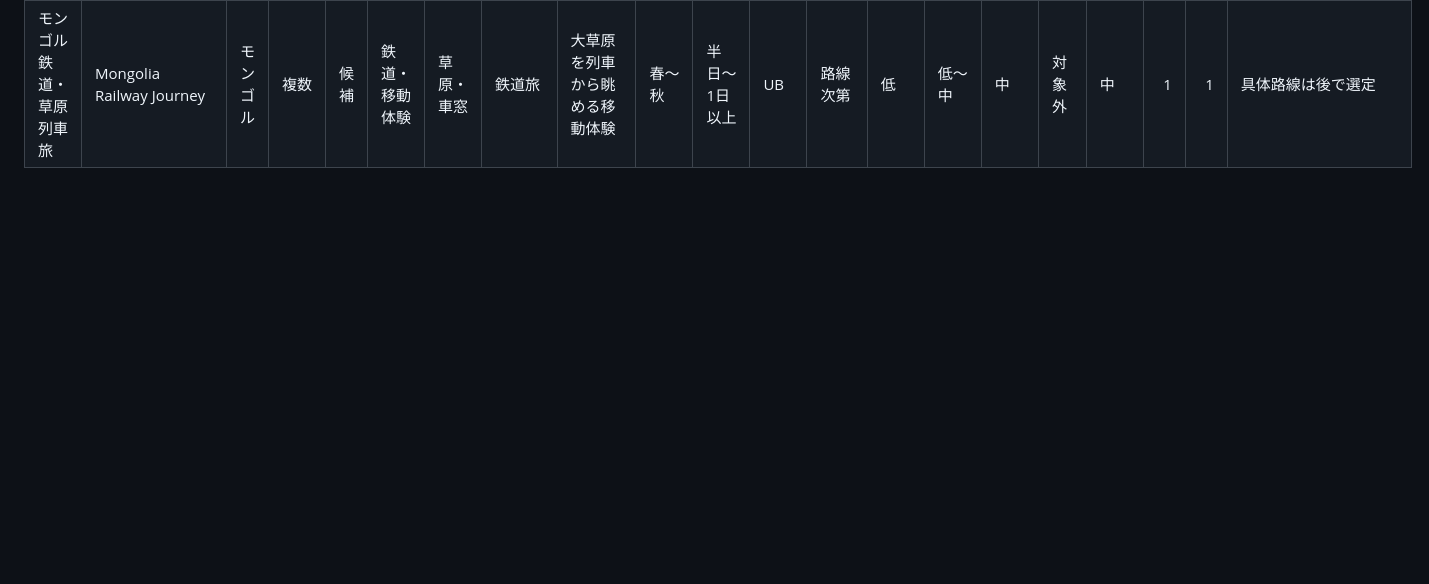
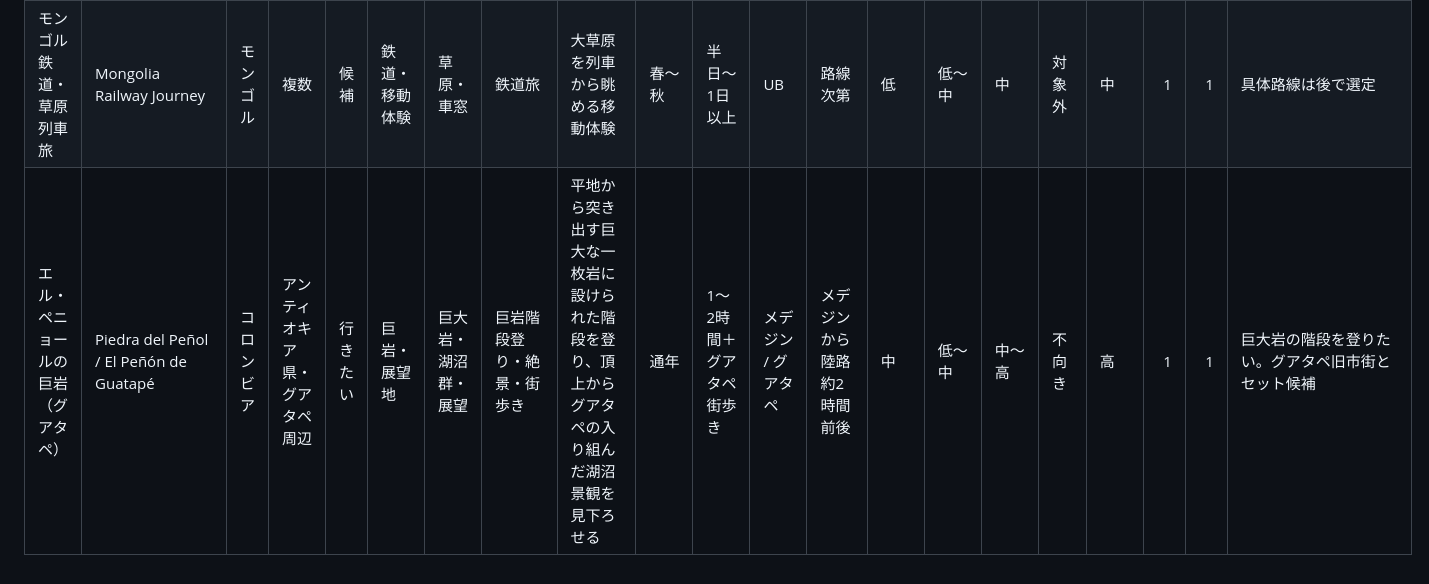
Before and after one commit to ysakurawork/travel, a Markdown page: 候補地DB.md, the part around the change. GitHub-like rendering; blank space fills up the shorter version.

Commit message:
Add Guatape El Penol to travel wishlist

```diff
--- a/候補地DB.md
+++ b/候補地DB.md
@@ -35,3 +35,4 @@
 | ヒャルガス湖＋ヘツー・ハド | Khyargas Lake + Khetsuu Khad | モンゴル | ウブス県 | 行きたい | 湖・断崖 | 青い湖・白い石灰岩断崖 | 4WD・野営 | 湖と断崖のコントラスト | 夏〜初秋 | 半日〜1泊 | 要確認 | 長距離4WD | 高 | 高 | 低 | 高 | S | 3 | 1 | 西部遠征 |
 | フイスィーン・ナイマン・ヌール | Khuisiin Naiman Nuur | モンゴル | ウブルハンガイ県 | 行きたい | 高原湖群 | 火山地形・高原湖 | 乗馬・トレッキング・野営 | 火山地形に点在する八湖 | 夏〜初秋 | 1〜2日以上 | 要確認 | 乗馬/徒歩区間あり | 高 | 中〜高 | 低 | 高 | S | 3 | 1 | 中央モンゴル |
 | モンゴル鉄道・草原列車旅 | Mongolia Railway Journey | モンゴル | 複数 | 候補 | 鉄道・移動体験 | 草原・車窓 | 鉄道旅 | 大草原を列車から眺める移動体験 | 春〜秋 | 半日〜1日以上 | UB | 路線次第 | 低 | 低〜中 | 中 | 対象外 | 中 | 1 | 1 | 具体路線は後で選定 |
+| エル・ペニョールの巨岩（グアタペ） | Piedra del Peñol / El Peñón de Guatapé | コロンビア | アンティオキア県・グアタペ周辺 | 行きたい | 巨岩・展望地 | 巨大岩・湖沼群・展望 | 巨岩階段登り・絶景・街歩き | 平地から突き出す巨大な一枚岩に設けられた階段を登り、頂上からグアタペの入り組んだ湖沼景観を見下ろせる | 通年 | 1〜2時間＋グアタペ街歩き | メデジン / グアタペ | メデジンから陸路約2時間前後 | 中 | 低〜中 | 中〜高 | 不向き | 高 | 1 | 1 | 巨大岩の階段を登りたい。グアタペ旧市街とセット候補 |
```
